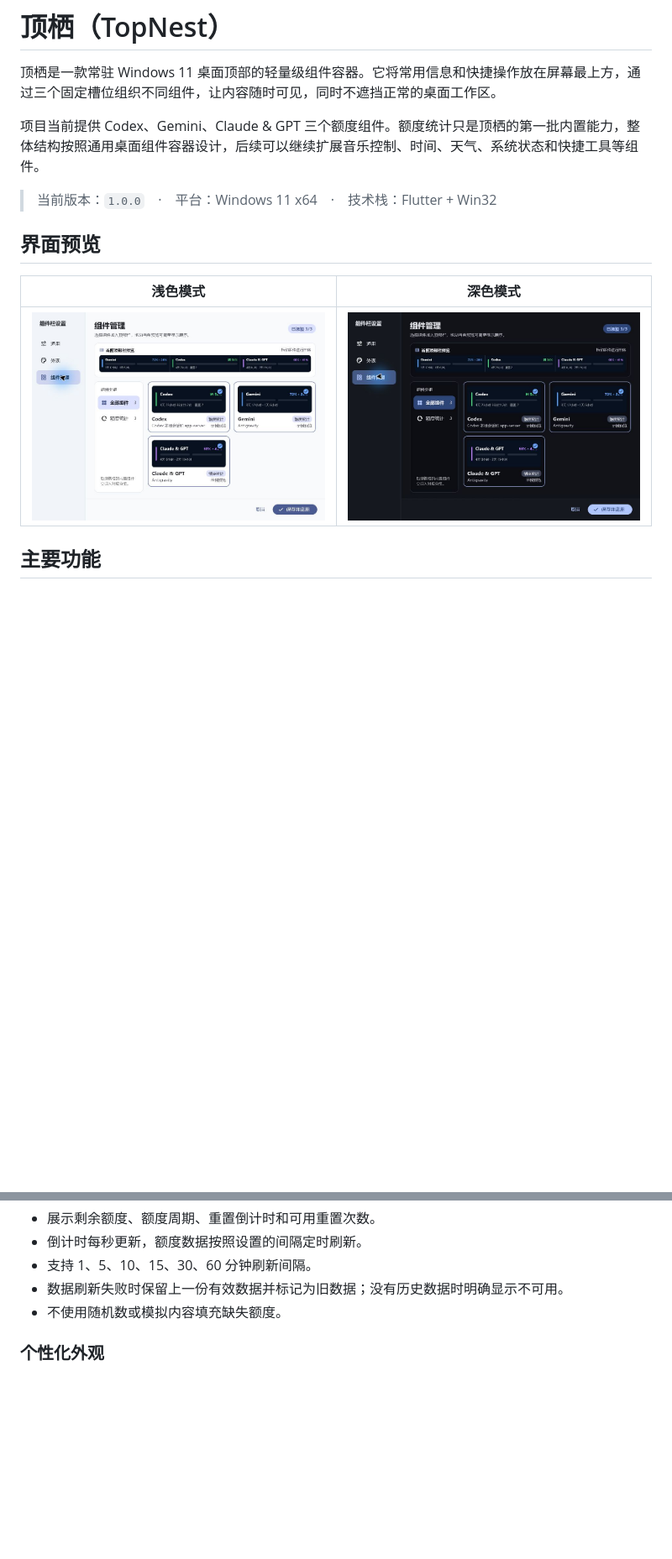
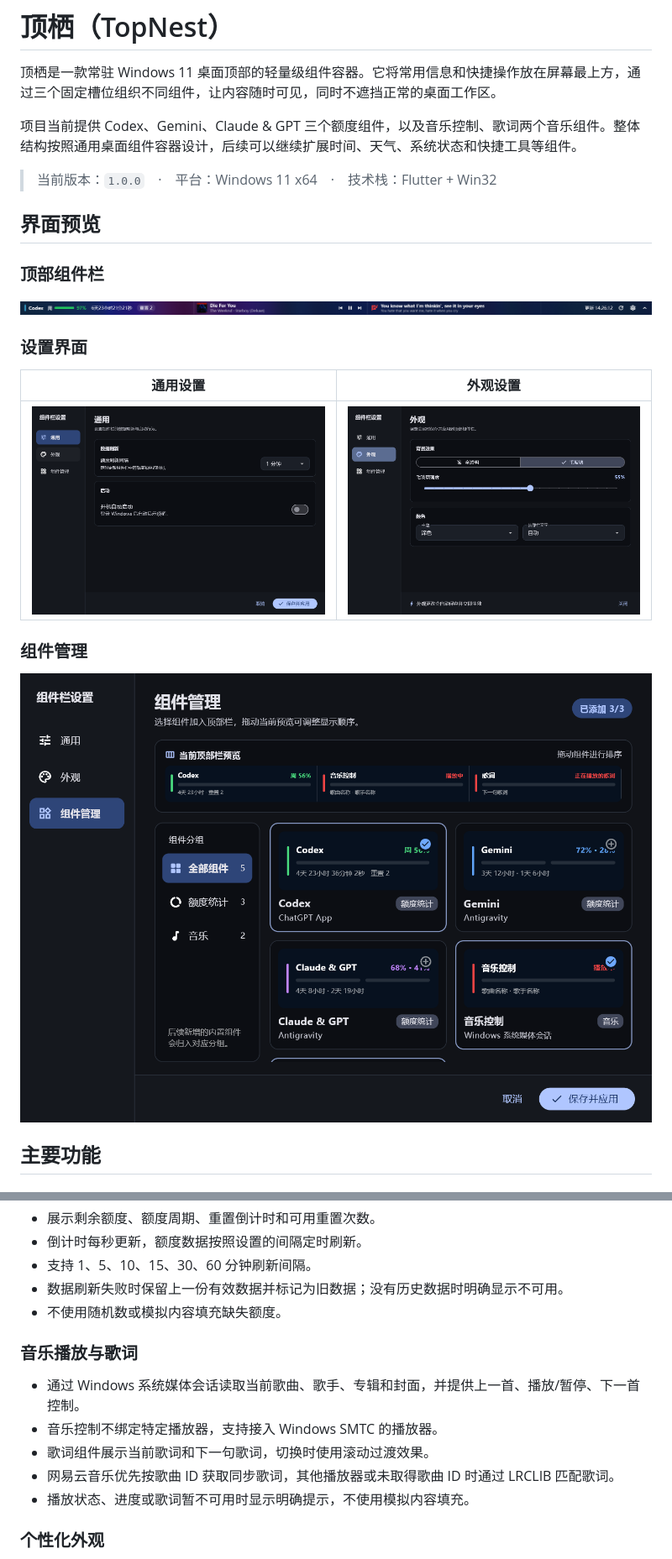
Before and after one commit to staysimpIe/TopNest, a Markdown page: README.md, 2 parts joined by grey strips. Shown at 84% size. GitHub-like rendering; pictures changed too: docs/images/settings-appearance.png (added), docs/images/settings-components.png (added), docs/images/settings-general.png (added); blank space fills up the shorter version.

```diff
--- a/README.md
+++ b/README.md
@@ -2,15 +2,25 @@
 
 顶栖是一款常驻 Windows 11 桌面顶部的轻量级组件容器。它将常用信息和快捷操作放在屏幕最上方，通过三个固定槽位组织不同组件，让内容随时可见，同时不遮挡正常的桌面工作区。
 
-项目当前提供 Codex、Gemini、Claude & GPT 三个额度组件。额度统计只是顶栖的第一批内置能力，整体结构按照通用桌面组件容器设计，后续可以继续扩展音乐控制、时间、天气、系统状态和快捷工具等组件。
+项目当前提供 Codex、Gemini、Claude & GPT 三个额度组件，以及音乐控制、歌词两个音乐组件。整体结构按照通用桌面组件容器设计，后续可以继续扩展时间、天气、系统状态和快捷工具等组件。
 
 > 当前版本：`1.0.0`　·　平台：Windows 11 x64　·　技术栈：Flutter + Win32
 
 ## 界面预览
 
-| 浅色模式 | 深色模式 |
+### 顶部组件栏
+
+![顶栖顶部组件栏，展示额度、音乐控制和歌词组件](docs/images/top-widget-bar.png)
+
+### 设置界面
+
+| 通用设置 | 外观设置 |
 | --- | --- |
-| ![顶栖浅色模式](design-qa-light.png) | ![顶栖深色模式](design-qa-dark.png) |
+| ![顶栖通用设置](docs/images/settings-general.png) | ![顶栖外观设置](docs/images/settings-appearance.png) |
+
+### 组件管理
+
+![顶栖组件管理，可添加、移除和排列组件](docs/images/settings-components.png)
 
 ## 主要功能
 
@@ -36,6 +46,14 @@
 - 数据刷新失败时保留上一份有效数据并标记为旧数据；没有历史数据时明确显示不可用。
 - 不使用随机数或模拟内容填充缺失额度。
 
+### 音乐播放与歌词
+
+- 通过 Windows 系统媒体会话读取当前歌曲、歌手、专辑和封面，并提供上一首、播放/暂停、下一首控制。
+- 音乐控制不绑定特定播放器，支持接入 Windows SMTC 的播放器。
+- 歌词组件展示当前歌词和下一句歌词，切换时使用滚动过渡效果。
+- 网易云音乐优先按歌曲 ID 获取同步歌词，其他播放器或未取得歌曲 ID 时通过 LRCLIB 匹配歌词。
+- 播放状态、进度或歌词暂不可用时显示明确提示，不使用模拟内容填充。
+
 ### 个性化外观
 
 - 支持全透明和毛玻璃两种背景效果。
```
Also changed, not shown: other parts of README.md (+21 -2 lines), 8 other files.
